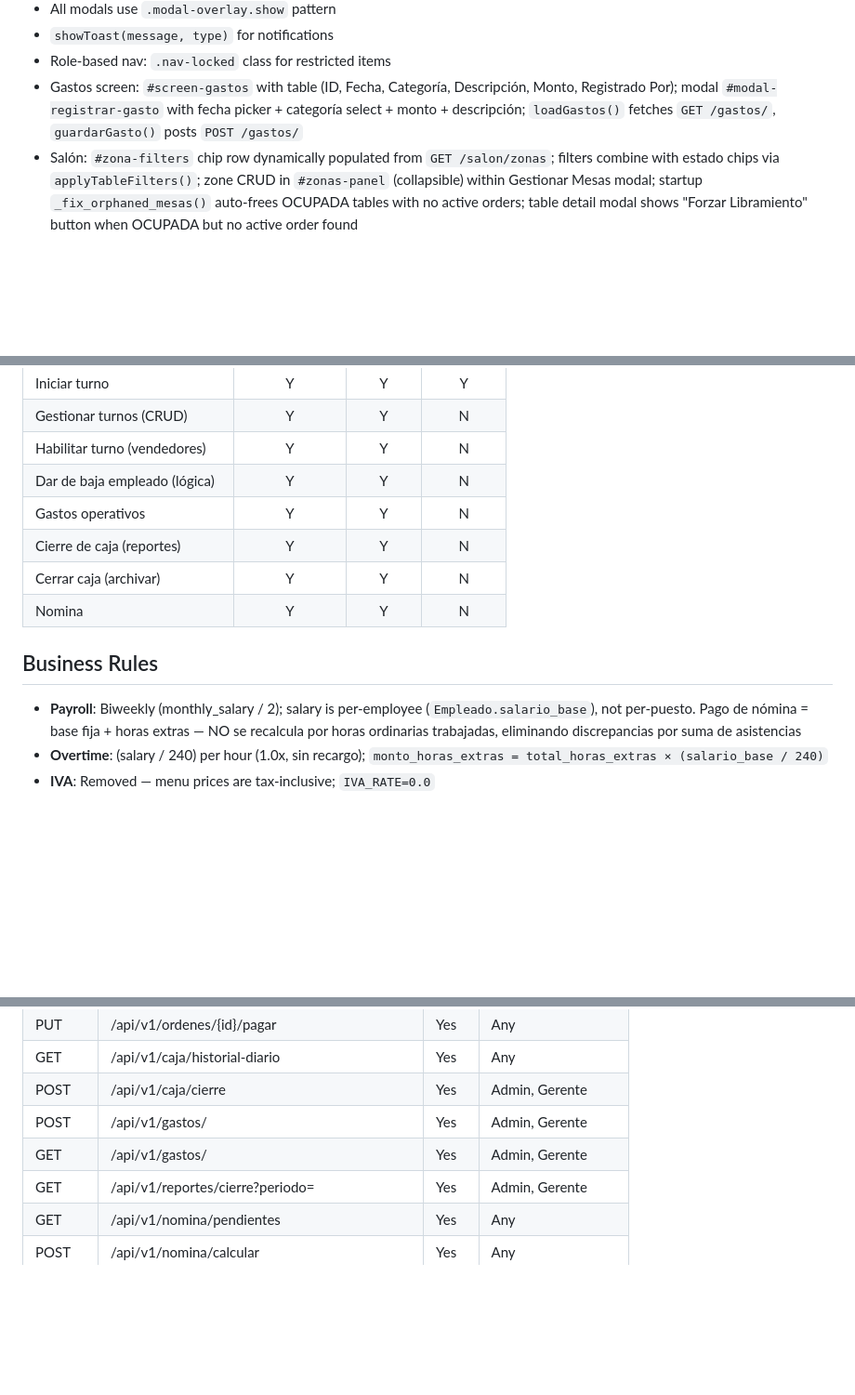
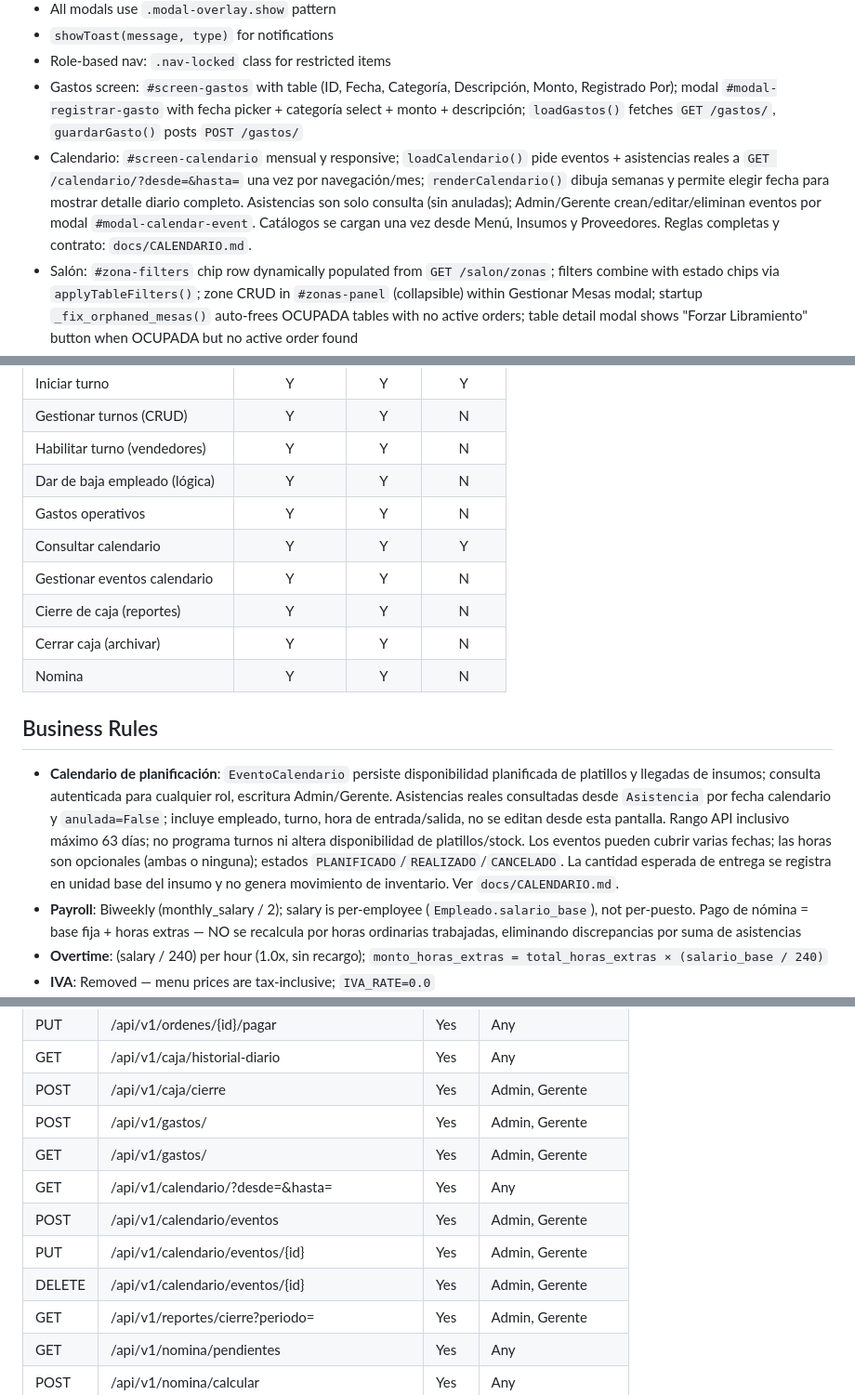
Before and after one commit to joshuamdavilag-dotcom/SazonCaribe-o, a Markdown page: AGENTS.md, 3 parts joined by grey strips. Shown at 93% size. Drawn GitHub-style; blank space fills up the shorter version.

```diff
--- a/AGENTS.md
+++ b/AGENTS.md
@@ -194,6 +201,7 @@ uvicorn app.main:app --host 0.0.0.0 --port 8000 --reload
 - `showToast(message, type)` for notifications
 - Role-based nav: `.nav-locked` class for restricted items
 - Gastos screen: `#screen-gastos` with table (ID, Fecha, Categoría, Descripción, Monto, Registrado Por); modal `#modal-registrar-gasto` with fecha picker + categoría select + monto + descripción; `loadGastos()` fetches `GET /gastos/`, `guardarGasto()` posts `POST /gastos/`
+- Calendario: `#screen-calendario` mensual y responsive; `loadCalendario()` pide eventos + asistencias reales a `GET /calendario/?desde=&hasta=` una vez por navegación/mes; `renderCalendario()` dibuja semanas y permite elegir fecha para mostrar detalle diario completo. Asistencias son solo consulta (sin anuladas); Admin/Gerente crean/editar/eliminan eventos por modal `#modal-calendar-event`. Catálogos se cargan una vez desde Menú, Insumos y Proveedores. Reglas completas y contrato: `docs/CALENDARIO.md`.
 - Salón: `#zona-filters` chip row dynamically populated from `GET /salon/zonas`; filters combine with estado chips via `applyTableFilters()`; zone CRUD in `#zonas-panel` (collapsible) within Gestionar Mesas modal; startup `_fix_orphaned_mesas()` auto-frees OCUPADA tables with no active orders; table detail modal shows "Forzar Libramiento" button when OCUPADA but no active order found
 - Inventario: `#insumo-cat-filters` chip row dynamically populated from `GET /inventario/categorias-insumo`; filters items by `categoria_id`; `#modal-insumo` has ⚙️ toggle buttons for inline category and unit subpanels (`#cat-insumo-panel`, `#unidad-panel`); dynamic `<select>` populated from `GET /inventario/unidades-medida`; `loadInventory()` fetches both catalog endpoints + insumos + alerts; category cards show `categoria_nombre` badge; `#modal-stock` has two tabs (Movimiento/Detalles) — Movimiento tab adjusts stock via `PATCH /insumos/{id}/stock`, Detalles tab edits category/unit/stock_minimo via `PATCH /insumos/{id}`; gear subpanels for inline category/unit creation from stock modal
 - KDS (Panel de Cocina): `#screen-comandero` with 3 filter tabs (`data-cocina-tab`: cocina/lista/historial), `#cocina-grid` card grid; `loadCocinaOrdenes()` → `renderCocinaCards()`; `cambiarEstadoKDS(id, estado)` → `PATCH /ordenes/{id}/estado`; cards show zone, mesa, mesero, elapsed time with urgency colors, and item list with `producto_nombre`
@@ -235,12 +243,15 @@ uvicorn app.main:app --host 0.0.0.0 --port 8000 --reload
 | Habilitar turno (vendedores)  | Y             | Y       | N        |
 | Dar de baja empleado (lógica) | Y             | Y       | N        |
 | Gastos operativos             | Y             | Y       | N        |
+| Consultar calendario          | Y             | Y       | Y        |
+| Gestionar eventos calendario | Y             | Y       | N        |
 | Cierre de caja (reportes)     | Y             | Y       | N        |
 | Cerrar caja (archivar)        | Y             | Y       | N        |
 | Nomina                        | Y             | Y       | N        |
 
 ## Business Rules
 
+- **Calendario de planificación**: `EventoCalendario` persiste disponibilidad planificada de platillos y llegadas de insumos; consulta autenticada para cualquier rol, escritura Admin/Gerente. Asistencias reales consultadas desde `Asistencia` por fecha calendario y `anulada=False`; incluye empleado, turno, hora de entrada/salida, no se editan desde esta pantalla. Rango API inclusivo máximo 63 días; no programa turnos ni altera disponibilidad de platillos/stock. Los eventos pueden cubrir varias fechas; las horas son opcionales (ambas o ninguna); estados `PLANIFICADO`/`REALIZADO`/`CANCELADO`. La cantidad esperada de entrega se registra en unidad base del insumo y no genera movimiento de inventario. Ver `docs/CALENDARIO.md`.
 - **Payroll**: Biweekly (monthly_salary / 2); salary is per-employee (`Empleado.salario_base`), not per-puesto. Pago de nómina = base fija + horas extras — NO se recalcula por horas ordinarias trabajadas, eliminando discrepancias por suma de asistencias
 - **Overtime**: (salary / 240) per hour (1.0x, sin recargo); `monto_horas_extras = total_horas_extras × (salario_base / 240)`
 - **IVA**: Removed — menu prices are tax-inclusive; `IVA_RATE=0.0`
@@ -363,6 +374,10 @@ uvicorn app.main:app --host 0.0.0.0 --port 8000 --reload
 | POST   | /api/v1/caja/cierre                         | Yes      | Admin, Gerente     |
 | POST   | /api/v1/gastos/                             | Yes      | Admin, Gerente     |
 | GET    | /api/v1/gastos/                             | Yes      | Admin, Gerente     |
+| GET    | /api/v1/calendario/?desde=&hasta=            | Yes      | Any                |
+| POST   | /api/v1/calendario/eventos                   | Yes      | Admin, Gerente     |
+| PUT    | /api/v1/calendario/eventos/{id}              | Yes      | Admin, Gerente     |
+| DELETE | /api/v1/calendario/eventos/{id}              | Yes      | Admin, Gerente     |
 | GET    | /api/v1/reportes/cierre?periodo=            | Yes      | Admin, Gerente     |
 | GET    | /api/v1/nomina/pendientes                   | Yes      | Any                |
 | POST   | /api/v1/nomina/calcular                     | Yes      | Any                |
```
Also changed, not shown: other parts of AGENTS.md (+8 -1 lines), PRODUCT.md (+21 -23 lines), docs/CALENDARIO.md (added, +261 -0 lines).
